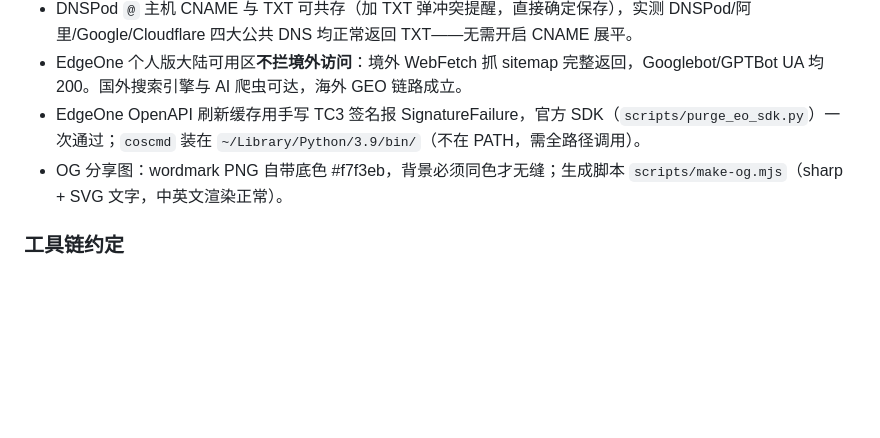
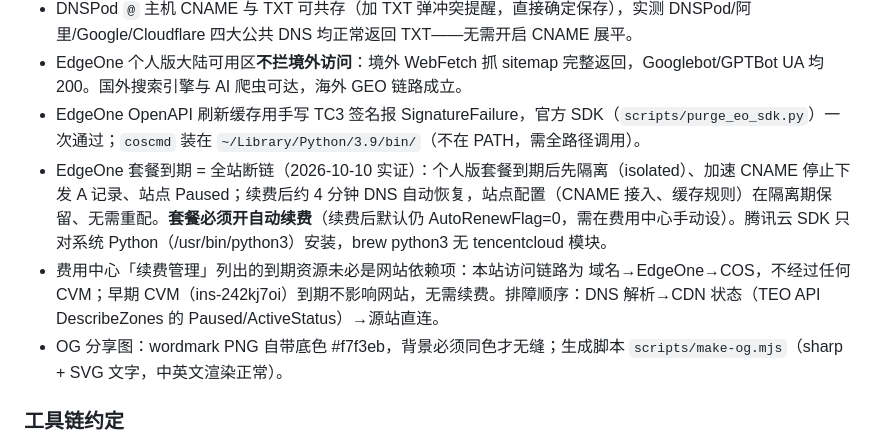
Before and after one commit to qiuyuwanlawyer/my-website, a Markdown page: findings.md, the part around the change. Drawn GitHub-style; blank space fills up the shorter version.

```diff
--- a/findings.md
+++ b/findings.md
@@ -38,6 +38,8 @@
 - DNSPod `@` 主机 CNAME 与 TXT 可共存（加 TXT 弹冲突提醒，直接确定保存），实测 DNSPod/阿里/Google/Cloudflare 四大公共 DNS 均正常返回 TXT——无需开启 CNAME 展平。
 - EdgeOne 个人版大陆可用区**不拦境外访问**：境外 WebFetch 抓 sitemap 完整返回，Googlebot/GPTBot UA 均 200。国外搜索引擎与 AI 爬虫可达，海外 GEO 链路成立。
 - EdgeOne OpenAPI 刷新缓存用手写 TC3 签名报 SignatureFailure，官方 SDK（`scripts/purge_eo_sdk.py`）一次通过；`coscmd` 装在 `~/Library/Python/3.9/bin/`（不在 PATH，需全路径调用）。
+- EdgeOne 套餐到期 = 全站断链（2026-10-10 实证）：个人版套餐到期后先隔离（isolated）、加速 CNAME 停止下发 A 记录、站点 Paused；续费后约 4 分钟 DNS 自动恢复，站点配置（CNAME 接入、缓存规则）在隔离期保留、无需重配。**套餐必须开自动续费**（续费后默认仍 AutoRenewFlag=0，需在费用中心手动设）。腾讯云 SDK 只对系统 Python（/usr/bin/python3）安装，brew python3 无 tencentcloud 模块。
+- 费用中心「续费管理」列出的到期资源未必是网站依赖项：本站访问链路为 域名→EdgeOne→COS，不经过任何 CVM；早期 CVM（ins-242kj7oi）到期不影响网站，无需续费。排障顺序：DNS 解析→CDN 状态（TEO API DescribeZones 的 Paused/ActiveStatus）→源站直连。
 - OG 分享图：wordmark PNG 自带底色 #f7f3eb，背景必须同色才无缝；生成脚本 `scripts/make-og.mjs`（sharp + SVG 文字，中英文渲染正常）。
 
 ### 工具链约定
```
Also changed, not shown: progress.md (+11 -0 lines), task_plan.md (+1 -0 lines).
